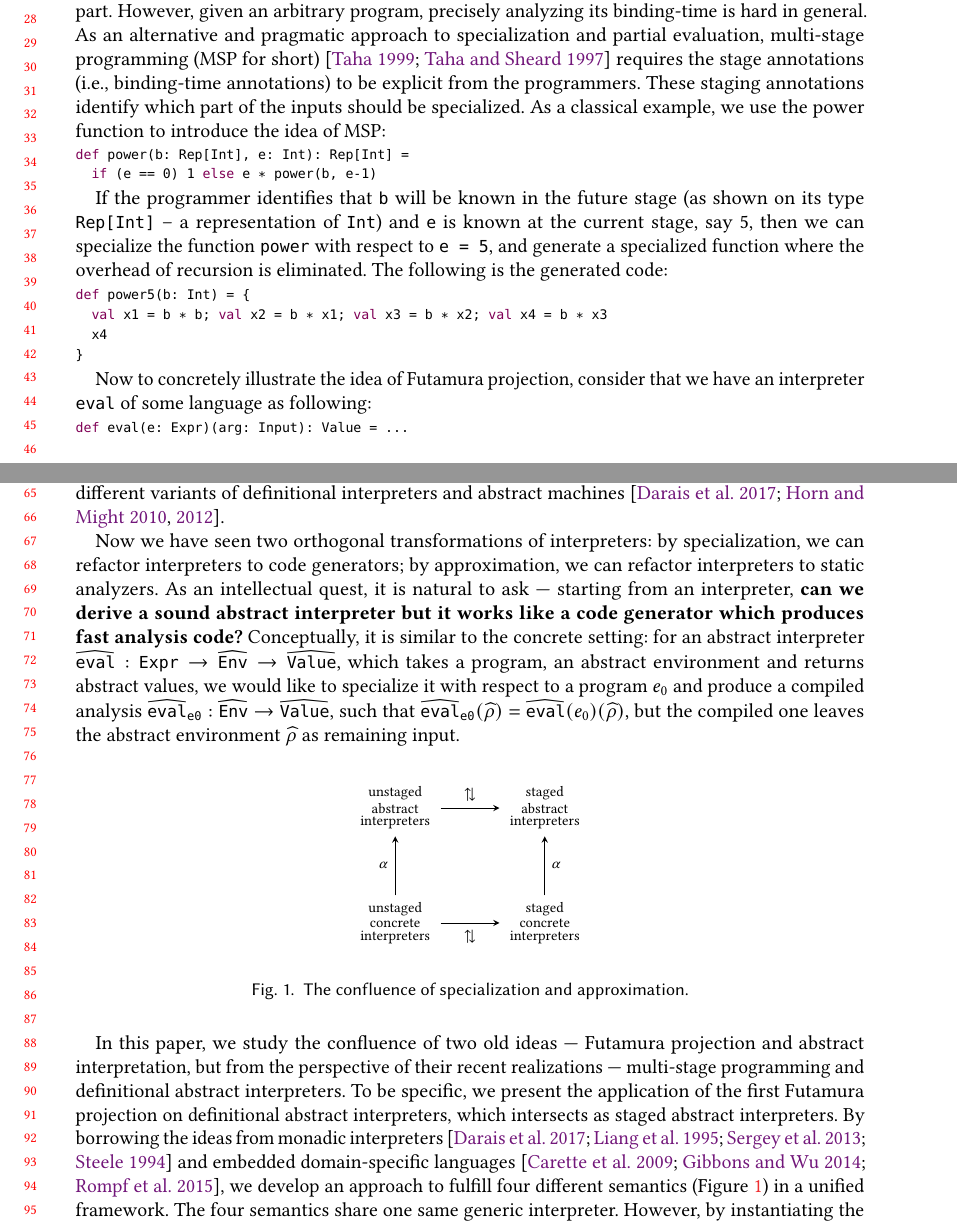
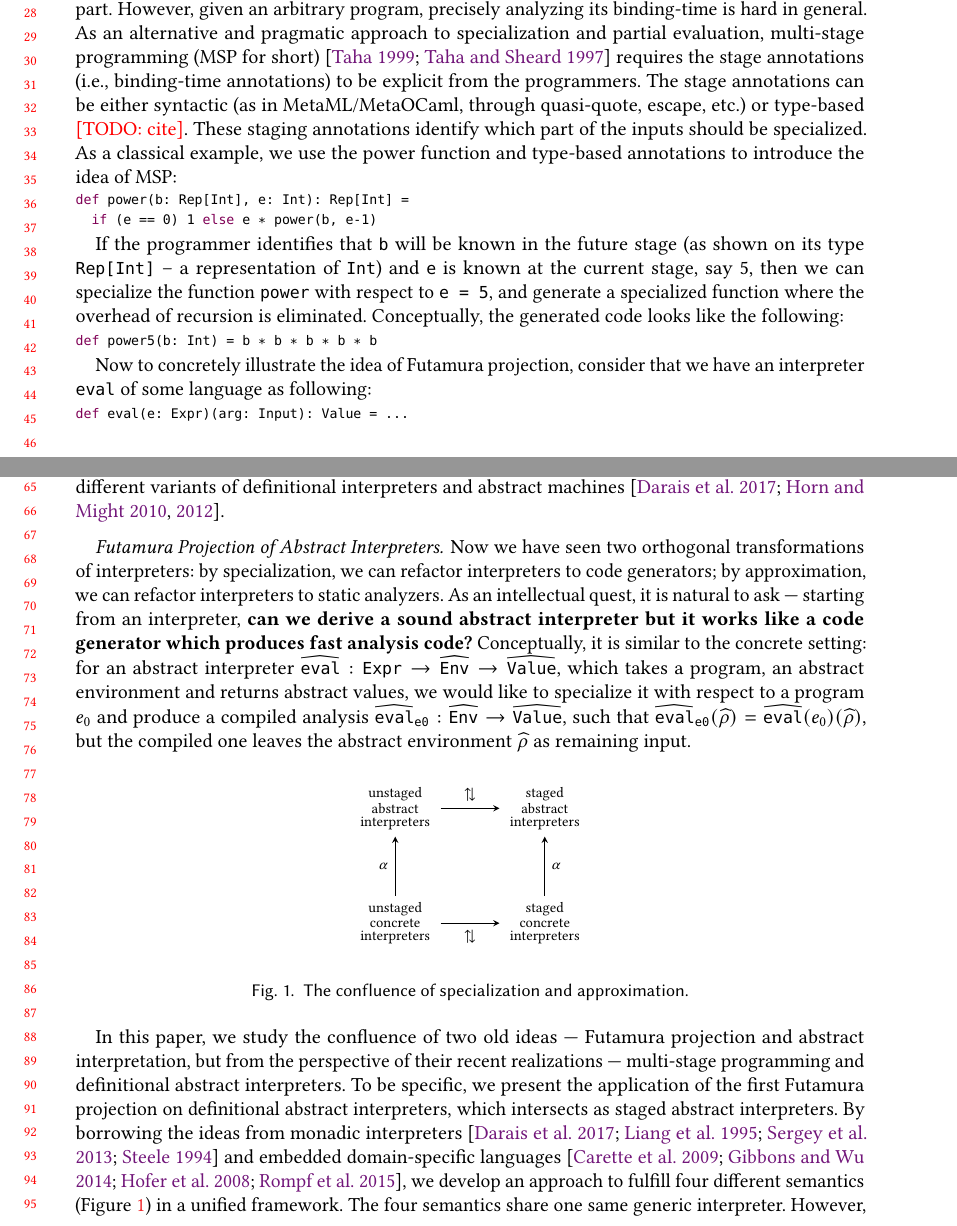
Before and after one commit to Generative-Program-Analysis/GenSym, a LaTeX paper (paper/paper.tex, which reads paper/10_intro.tex): two parts of pages 1 and 2 of 24, joined at a grey line, cut so that both start at the same text. Compiled offline with pdfLaTeX.

Commit message:
RepListT wip

```diff
--- a/paper/10_intro.tex
+++ b/paper/10_intro.tex
@@ -12,10 +12,12 @@ relies on the dynamic part. However, given an arbitrary program, precisely
 analyzing its binding-time is hard in general. As an alternative and pragmatic
 approach to specialization and partial evaluation, multi-stage programming (MSP
 for short) \cite{taha1999multi, DBLP:conf/pepm/TahaS97} requires the stage
-annotations (i.e., binding-time annotations) to be explicit from the programmers.
+annotations (i.e., binding-time annotations) to be explicit from the
+programmers. The stage annotations can be either syntactic (as in
+MetaML/MetaOCaml, through quasi-quote, escape, etc.) or type-based \todo{cite}.
 These staging annotations identify which part of the inputs should be
-specialized. As a classical example, we use the power function to introduce
-the idea of MSP:
+specialized. As a classical example, we use the power function and type-based
+annotations to introduce the idea of MSP:
 
 \begin{lstlisting}
 def power(b: Rep[Int], e: Int): Rep[Int] =
@@ -26,13 +28,10 @@ If the programmer identifies that @b@ will be known in the future stage (as show
 on its type @Rep[Int]@ -- a representation of @Int@) and @e@ is known at the
 current stage, say 5, then we can specialize the function @power@ with
 respect to @e = 5@, and generate a specialized function where the overhead of
-recursion is eliminated. The following is the generated code:
+recursion is eliminated. Conceptually, the generated code looks like the following:
 
 \begin{lstlisting}
-def power5(b: Int) = {
-  val x1 = b * b; val x2 = b * x1; val x3 = b * x2; val x4 = b * x3
-  x4
-}
+def power5(b: Int) = b * b * b * b * b
 \end{lstlisting}
 
 Now to concretely illustrate the idea of Futamura projection, consider that we
@@ -66,8 +65,9 @@ concrete counterparts, where the soundness can be easily established by
 examining the transformation of semantics.
 The AAM approach also has been been applied to different variants of
 definitional interpreters and abstract machines \cite{DBLP:journals/jfp/HornM12,
-DBLP:conf/icfp/HornM10, DBLP:journals/pacmpl/DaraisLNH17}.
-% \todo{CEK example?}
+  DBLP:conf/icfp/HornM10, DBLP:journals/pacmpl/DaraisLNH17}.
+
+\paragraph{Futamura Projection of Abstract Interpreters}
 
 Now we have seen two orthogonal transformations of interpreters: by
 specialization, we can refactor interpreters to code generators; by approximation,
@@ -110,7 +110,7 @@ interpreters. By borrowing the ideas from monadic interpreters
 \cite{Steele:1994:BIC:174675.178068, DBLP:conf/popl/LiangHJ95,
 DBLP:journals/pacmpl/DaraisLNH17, Sergey:2013:MAI:2491956.2491979} and embedded
 domain-specific languages \cite{DBLP:conf/snapl/RompfBLSJAOSKDK15,
-DBLP:journals/jfp/CaretteKS09, DBLP:conf/icfp/GibbonsW14}, we develop an
+DBLP:journals/jfp/CaretteKS09, DBLP:conf/icfp/GibbonsW14, Hofer:2008:PED:1449913.1449935}, we develop an
 approach to fulfill four different semantics (Figure~\ref{confluence}) in a
 unified framework. The four semantics share one same generic interpreter.
 However, by instantiating the interpreter differently, it can behave as a
```
Also changed, not shown: paper/references.bib (+18 -0 lines), paper/10_intro.tex (4 more changed lines), 2 other files.
